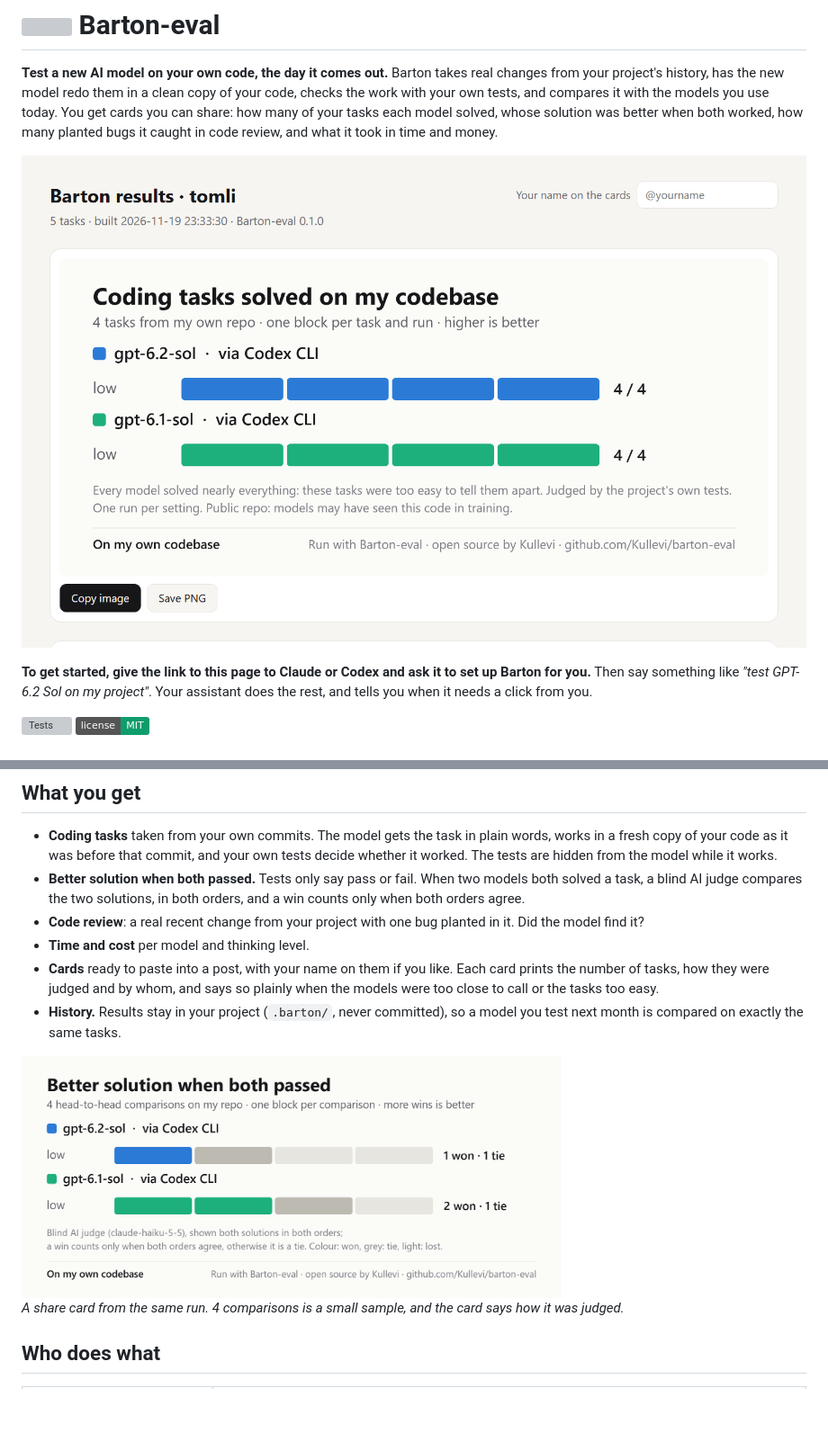
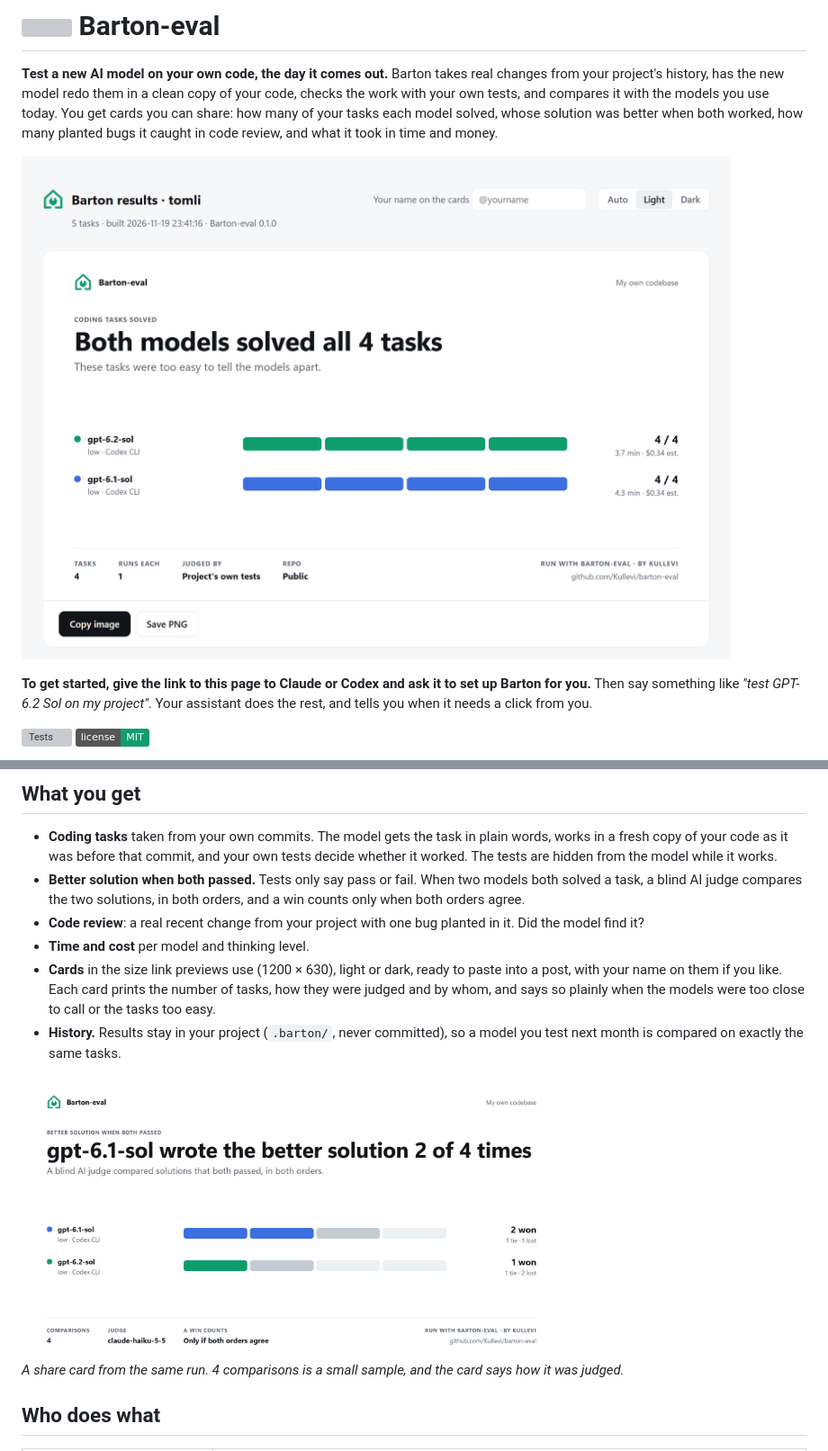
Before and after one commit to Kullevi/barton-eval, a Markdown page: README.md, 2 parts joined by grey strips. Shown at 90% size. Drawn GitHub-style; pictures changed too: docs/card.png, docs/report.png; badges without logos; blank space fills up the shorter version; grey boxes are pictures that could not be loaded.

```diff
--- a/README.md
+++ b/README.md
@@ -48,7 +48,8 @@ on exactly the same tasks.
 - **Code review**: a real recent change from your project with one bug planted
   in it. Did the model find it?
 - **Time and cost** per model and thinking level.
-- **Cards** ready to paste into a post, with your name on them if you like.
+- **Cards** in the size link previews use (1200 × 630), light or dark, ready
+  to paste into a post, with your name on them if you like.
   Each card prints the number of tasks, how they were judged and by whom, and
   says so plainly when the models were too close to call or the tasks too easy.
 - **History.** Results stay in your project (`.barton/`, never committed), so a
```
Also changed, not shown: docs/DESIGN.md (+3 -2 lines), 1 other file.
